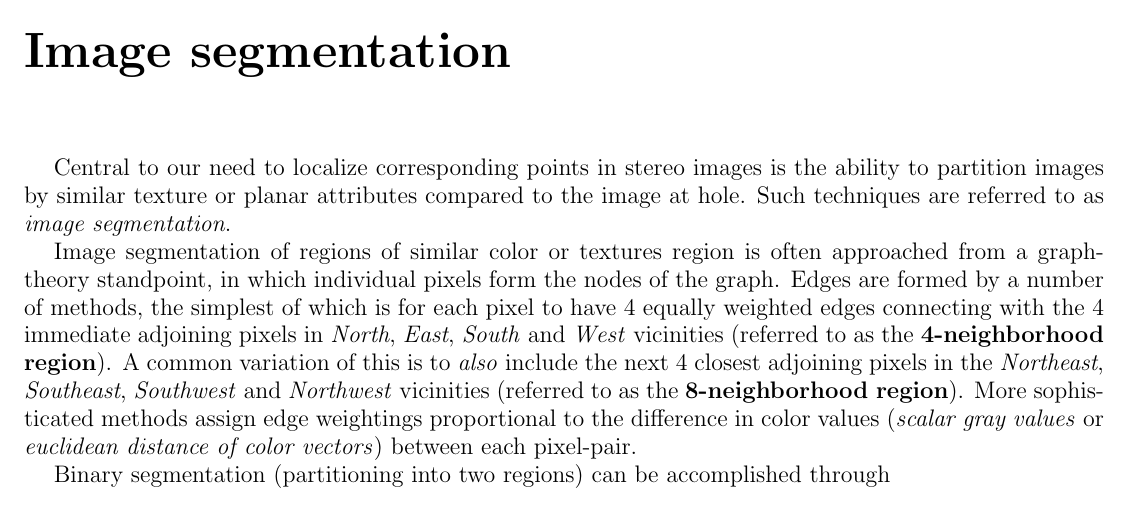
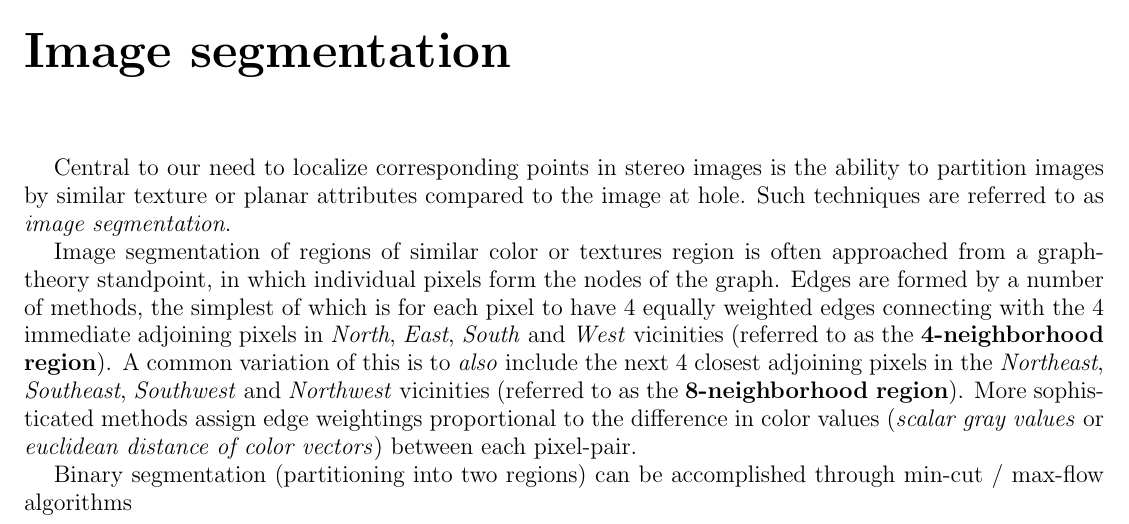
Before and after one commit to WoodMath/latex, a LaTeX thesis (thesisORarticle/thesisORarticle.tex): part of page 9 of 10, cut so that both start at the same text. Compiled offline with pdfLaTeX.

Commit message:
Added additional sentence

```diff
--- a/thesisORarticle/thesisORarticle.tex
+++ b/thesisORarticle/thesisORarticle.tex
@@ -240,7 +240,7 @@ Image segmentation of regions of similar color or textures region is often appro
 
 
 Binary segmentation (partitioning into two regions) can be accomplished through
-
+min-cut / max-flow algorithms
 \chapter{Process}
 The system in question contains 3 main components
 \begin{enumerate}
```
Also changed, not shown: thesisORarticle/thesisORarticle.pdf, 2 other files.
